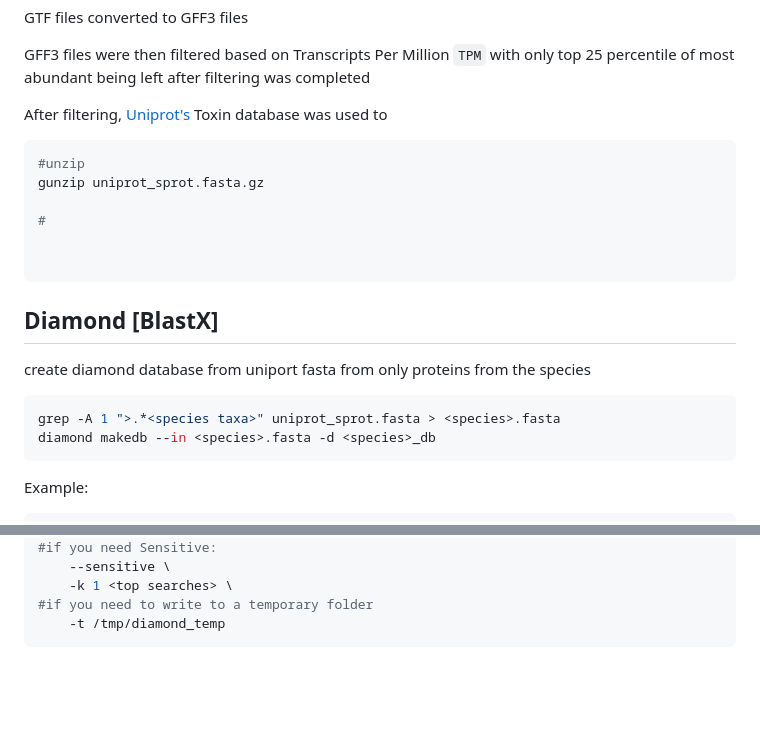
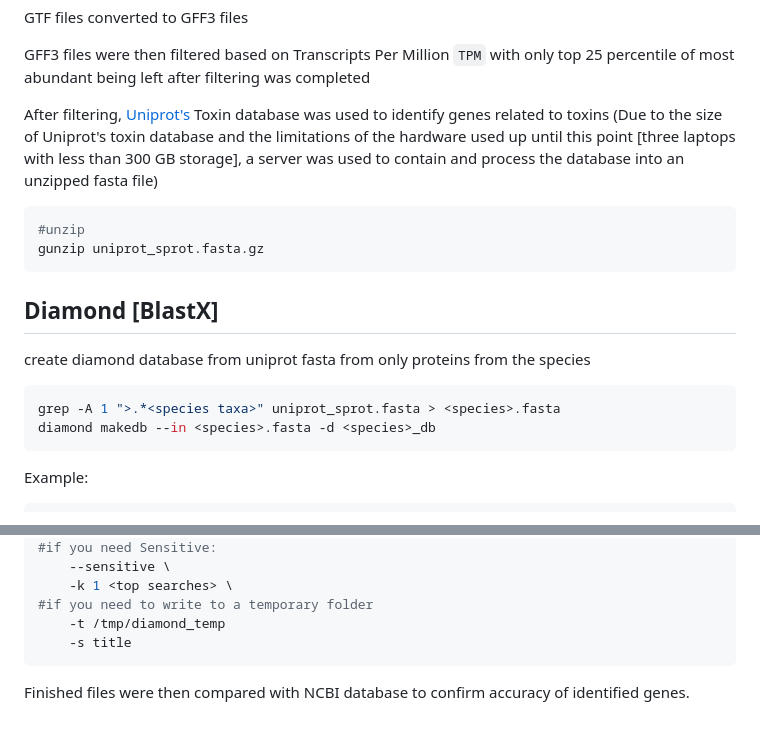
Before and after one commit to RIT-Environmental-Genomics/Toxin-Identification-Pipeline, a Markdown page: 1.1_Reference_Pipeline/README.md, 2 parts joined by grey strips. Drawn GitHub-style; blank space fills up the shorter version.

````diff
--- a/1.1_Reference_Pipeline/README.md
+++ b/1.1_Reference_Pipeline/README.md
@@ -89,21 +89,22 @@ GTF files converted to GFF3 files
 
 GFF3 files were then filtered based on Transcripts Per Million ```TPM``` with only top 25 percentile of most abundant being left after filtering was completed
 
-After filtering, [Uniprot's](https://ftp.uniprot.org/pub/databases/uniprot/current_release/knowledgebase/complete/uniprot_trembl.fasta.gz) Toxin database was used to
+After filtering, [Uniprot's](https://ftp.uniprot.org/pub/databases/uniprot/current_release/knowledgebase/complete/uniprot_trembl.fasta.gz) Toxin database was used to identify genes related to toxins
+(Due to the size of Uniprot's toxin database and the limitations of the hardware used up until this point [three laptops with less than 300 GB storage], a server was used to contain and process the database into an unzipped fasta file)
+
 ``` sh
 #unzip
 gunzip uniprot_sprot.fasta.gz
+```
 
-#
+## Diamond [BlastX]
+create diamond database from uniprot fasta from only proteins from the species
 
-
-```
-## Diamond [BlastX]
-create diamond database from uniport fasta from only proteins from the species
 ```sh
 grep -A 1 ">.*<species taxa>" uniprot_sprot.fasta > <species>.fasta
 diamond makedb --in <species>.fasta -d <species>_db
 ```
+
 
 Example:
 ```sh
@@ -123,4 +124,7 @@ diamond blastx \
 	-k 1 <top searches> \
 #if you need to write to a temporary folder
 	-t /tmp/diamond_temp
+	-s title
 ```
+
+Finished files were then compared with NCBI database to confirm accuracy of identified genes.
````
